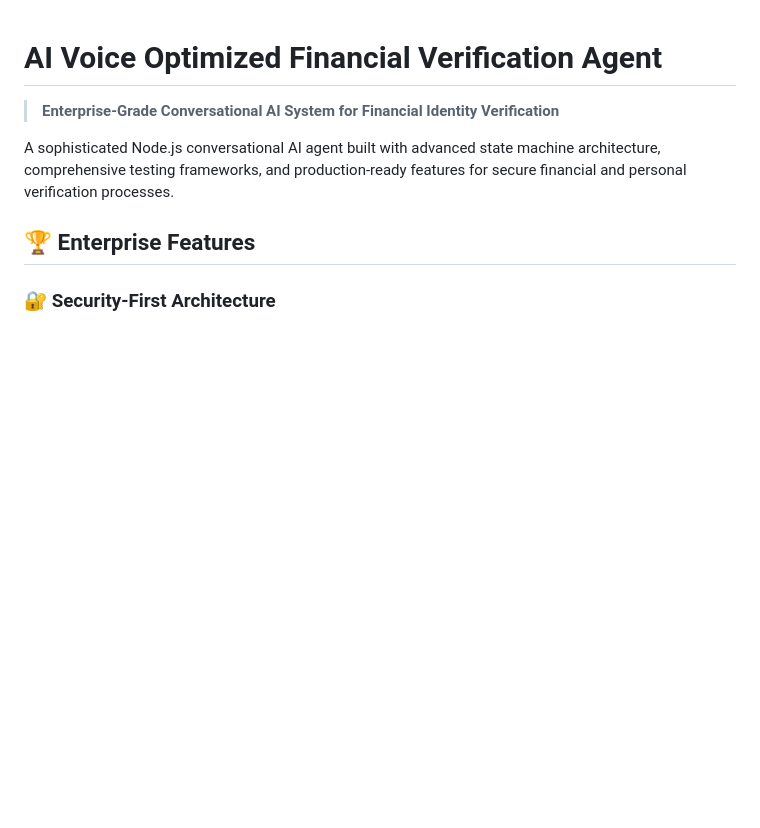
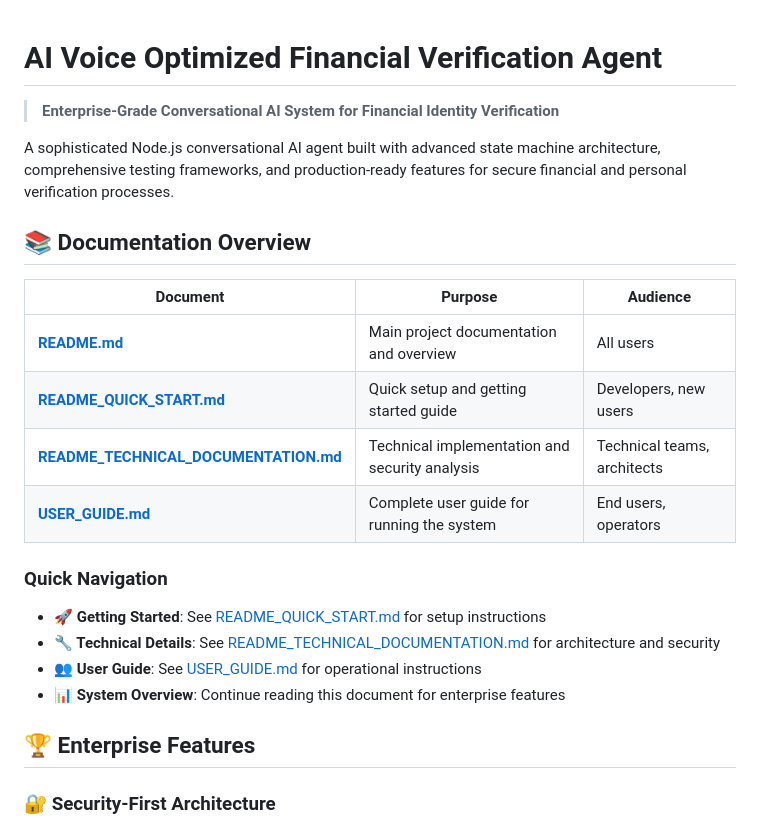
Before and after one commit to alejoartia/fuse-financial-verification-agent, a Markdown page: README.md, the part around the change. Drawn GitHub-style; blank space fills up the shorter version.

```diff
--- a/README.md
+++ b/README.md
@@ -3,6 +3,21 @@
 > **Enterprise-Grade Conversational AI System for Financial Identity Verification**
 
 A sophisticated Node.js conversational AI agent built with advanced state machine architecture, comprehensive testing frameworks, and production-ready features for secure financial and personal verification processes.
+
+## 📚 **Documentation Overview**
+
+| Document | Purpose | Audience |
+|----------|---------|----------|
+| **[README.md](README.md)** | Main project documentation and overview | All users |
+| **[README_QUICK_START.md](README_QUICK_START.md)** | Quick setup and getting started guide | Developers, new users |
+| **[README_TECHNICAL_DOCUMENTATION.md](README_TECHNICAL_DOCUMENTATION.md)** | Technical implementation and security analysis | Technical teams, architects |
+| **[USER_GUIDE.md](USER_GUIDE.md)** | Complete user guide for running the system | End users, operators |
+
+### **Quick Navigation**
+- **🚀 Getting Started**: See [README_QUICK_START.md](README_QUICK_START.md) for setup instructions
+- **🔧 Technical Details**: See [README_TECHNICAL_DOCUMENTATION.md](README_TECHNICAL_DOCUMENTATION.md) for architecture and security
+- **👥 User Guide**: See [USER_GUIDE.md](USER_GUIDE.md) for operational instructions
+- **📊 System Overview**: Continue reading this document for enterprise features
 
 ## 🏆 **Enterprise Features**
 
```
Also changed, not shown: USER_GUIDE.md (added, +354 -0 lines).
